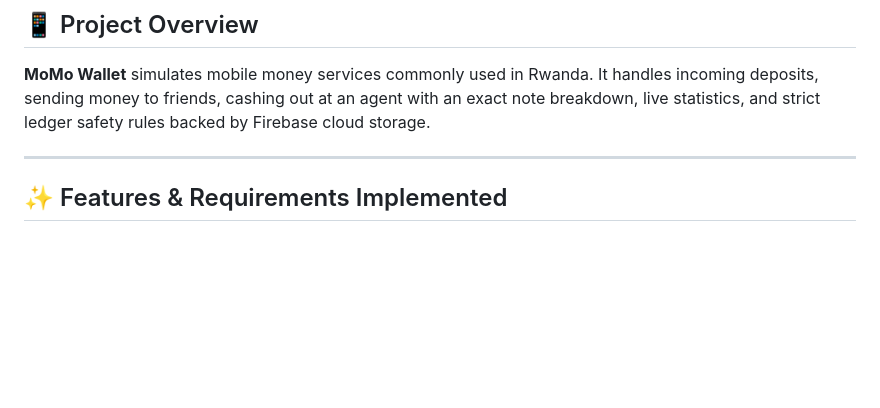
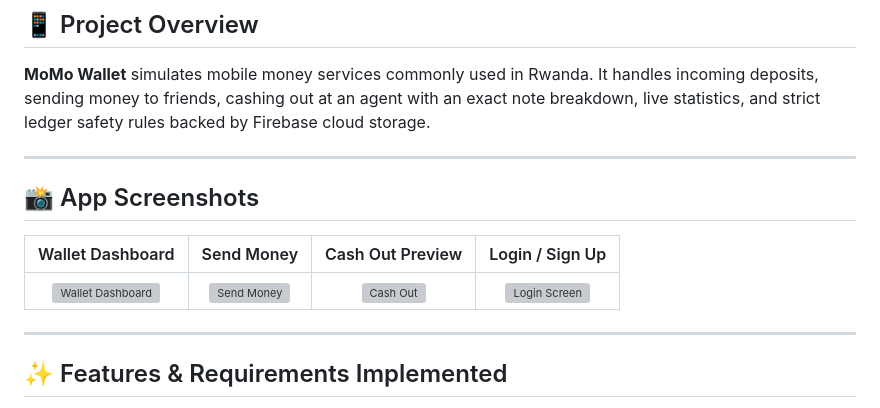
Before and after one commit to shema-victoire/momo_wallet, a Markdown page: README.md, the part around the change. Drawn GitHub-style; blank space fills up the shorter version; grey boxes are pictures that could not be loaded.

Commit message:
docs: add Screenshots section to README with markdown image references

```diff
--- a/README.md
+++ b/README.md
@@ -6,6 +6,14 @@ A fully-featured mobile wallet application built with Flutter, Firebase Authenti
 
 ## 📱 Project Overview
 **MoMo Wallet** simulates mobile money services commonly used in Rwanda. It handles incoming deposits, sending money to friends, cashing out at an agent with an exact note breakdown, live statistics, and strict ledger safety rules backed by Firebase cloud storage.
+
+---
+
+## 📸 App Screenshots
+
+| Wallet Dashboard | Send Money | Cash Out Preview | Login / Sign Up |
+| :---: | :---: | :---: | :---: |
+| ![Wallet Dashboard](assets/screenshots/wallet_home.png) | ![Send Money](assets/screenshots/send_money.png) | ![Cash Out](assets/screenshots/cash_out.png) | ![Login Screen](assets/screenshots/login.png) |
 
 ---
 
```
